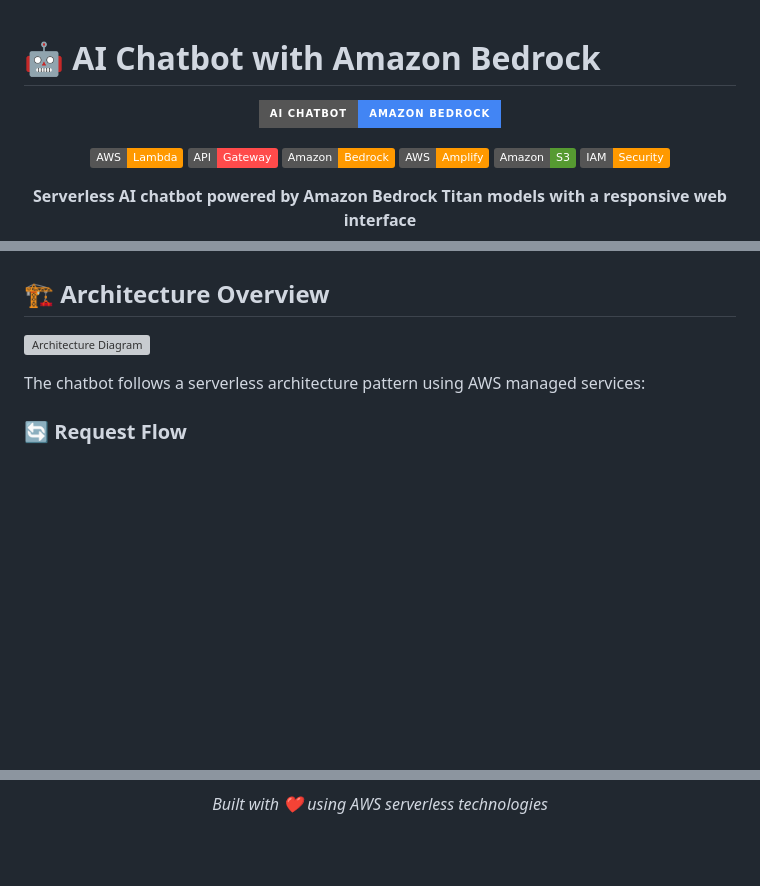
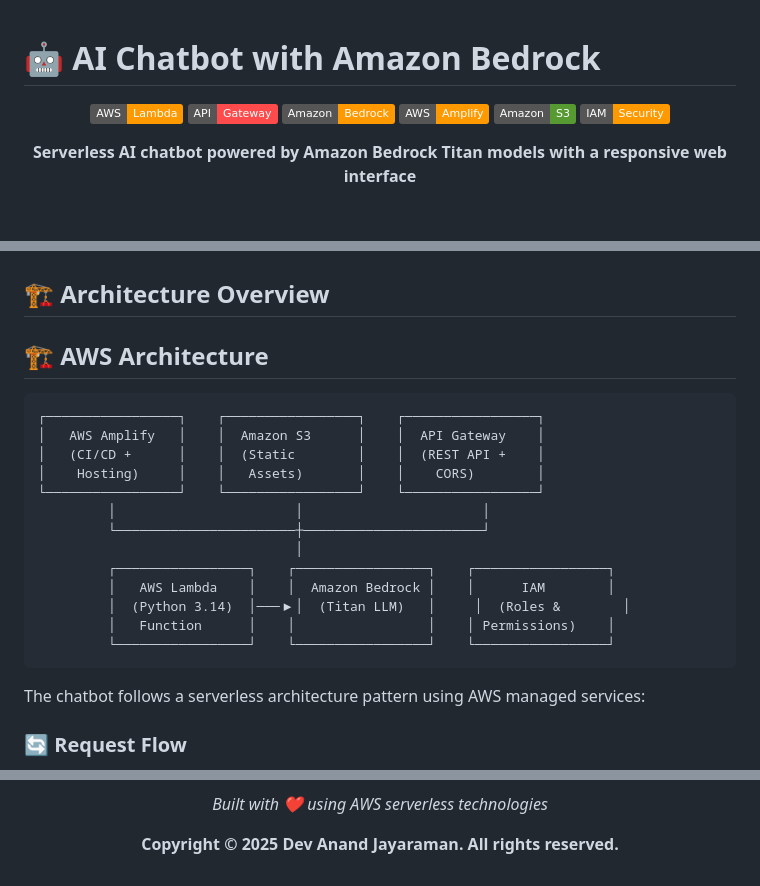
Before and after one commit to DEVANAND-JAYARAMAN/CodeMentor-AI-AWS, a Markdown page: README.md, 3 parts joined by grey strips. Drawn GitHub-style; badges without logos; blank space fills up the shorter version; grey boxes are pictures that could not be loaded.

Commit message:
Revise README with updated architecture and features
Updated project documentation with new architecture overview and features.

````diff
--- a/README.md
+++ b/README.md
@@ -2,7 +2,6 @@
 
 <div align="center">
 
-![AI Chatbot](https://img.shields.io/badge/AI%20Chatbot-Amazon%20Bedrock-4285f4?style=for-the-badge&logo=amazon-aws&logoColor=white)
 
 <p align="center">
   <img src="https://img.shields.io/badge/AWS-Lambda-FF9900?style=flat&logo=aws-lambda&logoColor=white" />
@@ -28,7 +27,24 @@
 
 ## 🏗️ Architecture Overview
 
-![Architecture Diagram](https://via.placeholder.com/800x400/f8f9fa/333333?text=Serverless+AI+Chatbot+Architecture)
+## 🏗️ AWS Architecture
+
+```
+┌─────────────────┐    ┌─────────────────┐    ┌─────────────────┐
+│   AWS Amplify   │    │  Amazon S3      │    │  API Gateway    │
+│   (CI/CD +      │    │  (Static        │    │  (REST API +    │
+│    Hosting)     │    │   Assets)       │    │    CORS)        │
+└─────────────────┘    └─────────────────┘    └─────────────────┘
+         │                       │                       │
+         └───────────────────────┼───────────────────────┘
+                                 │
+         ┌─────────────────┐    ┌─────────────────┐    ┌─────────────────┐
+         │   AWS Lambda    │    │  Amazon Bedrock │    │      IAM        │
+         │  (Python 3.14)  │───▶│  (Titan LLM)   │     │  (Roles &        │
+         │   Function      │    │                 │    │ Permissions)    │
+         └─────────────────┘    └─────────────────┘    └─────────────────┘
+```
+
 
 The chatbot follows a serverless architecture pattern using AWS managed services:
 
@@ -231,3 +245,7 @@ MIT License - see [LICENSE](LICENSE) file for details.
 *Built with ❤️ using AWS serverless technologies*
 
+**Copyright © 2025 Dev Anand Jayaraman. All rights reserved.**
+
+
+
 </div>
````
Also changed, not shown: other parts of README.md (+0 -2 lines).
